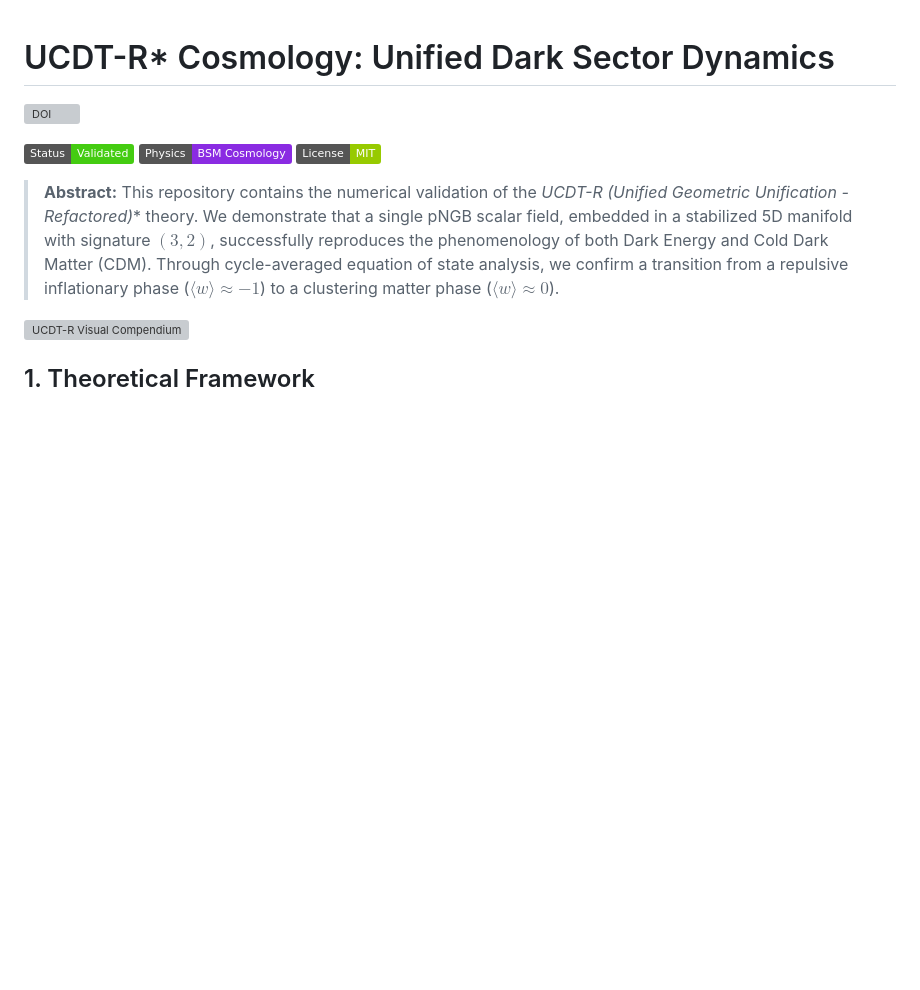
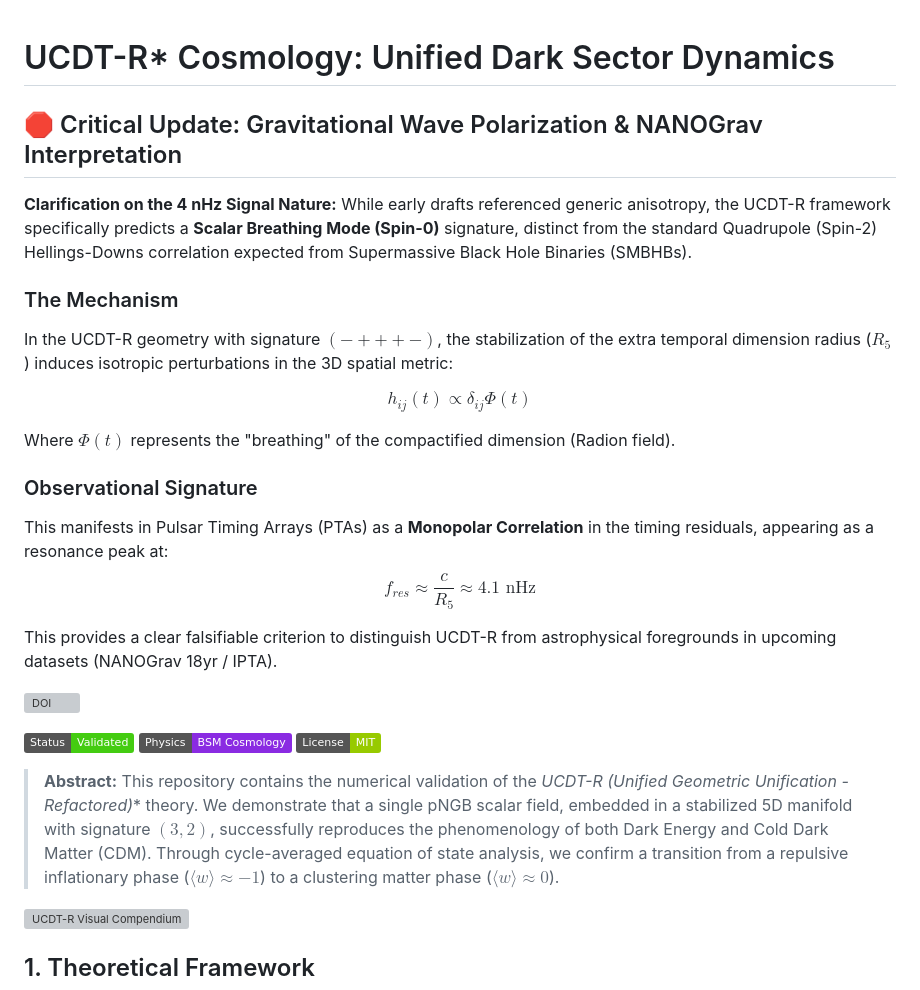
Before and after one commit to marcusala233-ai/UCDT-R_Cosmology_Validator, a Markdown page: README.md, the part around the change. Rendered like a GitHub page; badges without logos; blank space fills up the shorter version; grey boxes are pictures that could not be loaded.

Commit message:
Add critical update on gravitational wave polarization
Added critical update regarding gravitational wave polarization and NANOGrav interpretation, including details on the Scalar Breathing Mode signature and its observational implications.

```diff
--- a/README.md
+++ b/README.md
@@ -1,6 +1,25 @@
 
 
 # UCDT-R* Cosmology: Unified Dark Sector Dynamics
+
+## 🛑 Critical Update: Gravitational Wave Polarization & NANOGrav Interpretation
+
+**Clarification on the 4 nHz Signal Nature:**
+While early drafts referenced generic anisotropy, the UCDT-R framework specifically predicts a **Scalar Breathing Mode (Spin-0)** signature, distinct from the standard Quadrupole (Spin-2) Hellings-Downs correlation expected from Supermassive Black Hole Binaries (SMBHBs).
+
+### The Mechanism
+In the UCDT-R geometry with signature $(-+++-)$, the stabilization of the extra temporal dimension radius ($R_5$) induces isotropic perturbations in the 3D spatial metric:
+
+$$h_{ij}(t) \propto \delta_{ij} \Phi(t)$$
+
+Where $\Phi(t)$ represents the "breathing" of the compactified dimension (Radion field).
+
+### Observational Signature
+This manifests in Pulsar Timing Arrays (PTAs) as a **Monopolar Correlation** in the timing residuals, appearing as a resonance peak at:
+$$f_{res} \approx \frac{c}{R_5} \approx 4.1 \text{ nHz}$$
+
+This provides a clear falsifiable criterion to distinguish UCDT-R from astrophysical foregrounds in upcoming datasets (NANOGrav 18yr / IPTA).
+
 
 [![DOI](https://zenodo.org/badge/1134625974.svg)](https://doi.org/10.5281/zenodo.18290985)
 
```
